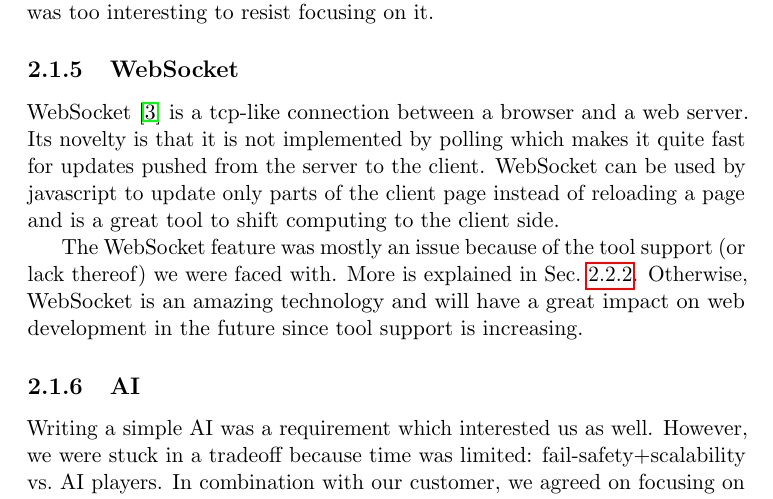
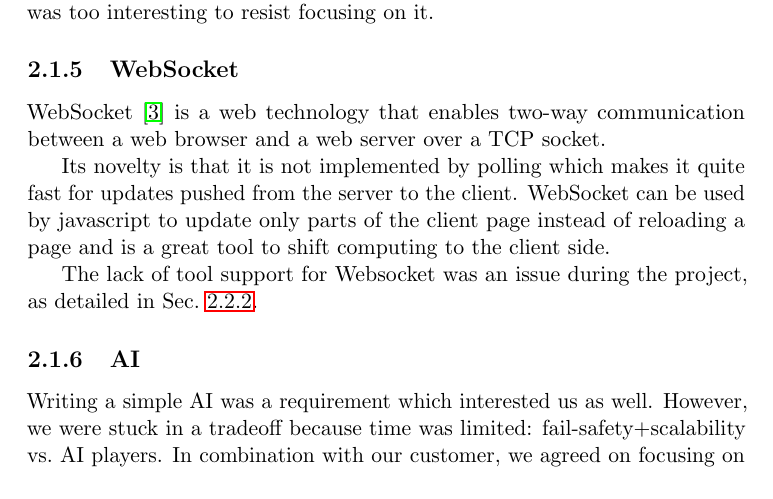
Before and after one commit to treacheroustalks/docs, a LaTeX thesis (product_rep/product_rep.tex): part of page 7 of 56, cut so that both start at the same text. Compiled offline with pdfLaTeX.

Commit message:
[#28] Fix "websocket future" comments

```diff
--- a/product_rep/product_rep.tex
+++ b/product_rep/product_rep.tex
@@ -166,18 +166,17 @@ might have been able to get away with less work but this feature as well was
 too interesting to resist focusing on it.
 
 \subsection{WebSocket}
-WebSocket~\cite{websocket} is a tcp-like connection between a browser and a
-web server.
+WebSocket~\cite{websocket} is a web technology that enables two-way
+communication between a web browser and a web server over a TCP socket.
+
 Its novelty is that it is not implemented by polling which makes it quite
 fast for updates pushed from the server to the client.
 WebSocket can be used by javascript to update only parts of the client page
 instead of reloading a page and is a great tool to shift computing to the
 client side.
 
-The WebSocket feature was mostly an issue because of the tool support (or lack
-thereof) we were faced with. More is explained in Sec.~\ref{sec:frontends}.
-Otherwise, WebSocket is an amazing technology and will have a great impact
-on web development in the future since tool support is increasing.
+The lack of tool support for Websocket was an issue during the project, as
+detailed in Sec.~\ref{sec:frontends}.
 
 \subsection{AI}
 Writing a simple AI was a requirement which interested us as well. However, we
```
